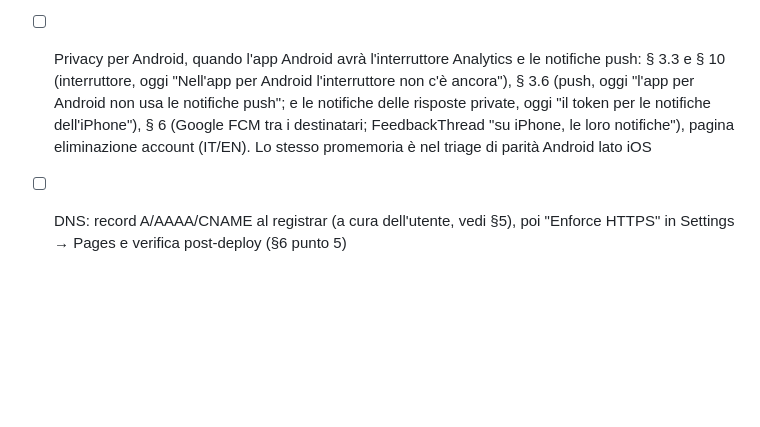
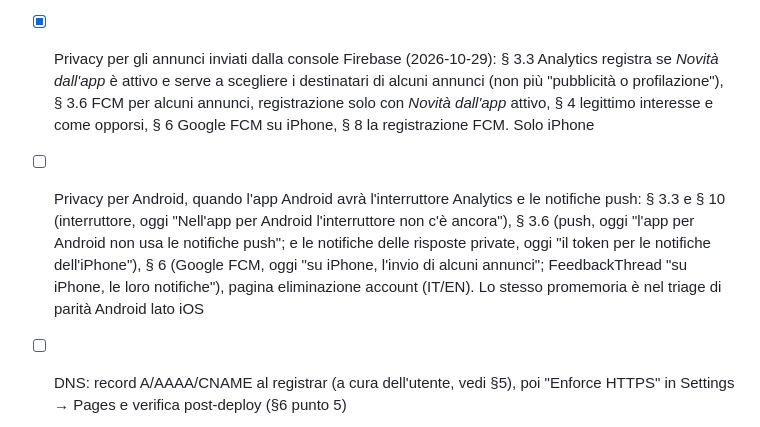
Before and after one commit to smashkins/rosanero-landing, a Markdown page: PLAN.md, the part around the change. GitHub-like rendering; blank space fills up the shorter version.

Commit message:
Privacy covers the Firebase console's announcements: § 3.3 Analytics records whether App news is on and picks who receives some announcements (no longer "advertising or profiling"), § 3.6 some announcements through Firebase Cloud Messaging, registered only while App news is on, § 4 legitimate interest and how to object, § 6 Google FCM on iPhone, § 8 the FCM registration; PLAN: the Android reminder (IT/EN)

```diff
--- a/PLAN.md
+++ b/PLAN.md
@@ -206,6 +206,7 @@ Markdown importato direttamente (pattern `src/pages/index.astro:12` di monoidx):
 - [x] Beta: endpoint `POST /beta/signup` in produzione su rosanero-api (PR #22, auth `0.3.0`, `BETA_SIGNUP_*` e blocco `/beta/*` nei Caddyfile del NAS), prova reale dal sito riuscita il 2026-10-06
 - [x] Privacy per le notifiche push e gli eventi Analytics dell'app (2026-10-27): § 3.3 eventi propri e interruttore *Impostazioni → Privacy → Condividi statistiche d'uso* (solo iPhone), § 3.6 notifiche push (cosa conserva il servizio `notify` per installazione, APNs, pulizia a 90 giorni; i tipi di notifica descritti in modo generico, scelta dell'utente: un tipo nuovo non richiede di modificare il testo), § 4 legittimo interesse e come opporsi, § 6 Apple APNs, § 8–10; eliminazione account: le registrazioni push vengono scollegate, non cancellate. Android: niente push e niente interruttore, il testo lo dice
 - [x] Privacy per le risposte private di FeedbackThread e le loro notifiche (2026-10-29): § 3.4 "Risposte private" (identità anonima del dispositivo, conversazioni, nuova identità all'uscita dall'account), § 3.6 le notifiche delle risposte le invia FeedbackThread via APNs (token dell'iPhone, interruttore *Risposte ai tuoi suggerimenti*, testo della risposta mai nella notifica), § 6 FeedbackThread, § 8 conversazioni e token. Le risposte private valgono per iPhone e Android, le loro notifiche solo per iPhone
-- [ ] Privacy per Android, quando l'app Android avrà l'interruttore Analytics e le notifiche push: § 3.3 e § 10 (interruttore, oggi "Nell'app per Android l'interruttore non c'è ancora"), § 3.6 (push, oggi "l'app per Android non usa le notifiche push"; e le notifiche delle risposte private, oggi "il token per le notifiche dell'iPhone"), § 6 (Google FCM tra i destinatari; FeedbackThread "su iPhone, le loro notifiche"), pagina eliminazione account (IT/EN). Lo stesso promemoria è nel triage di parità Android lato iOS
+- [x] Privacy per gli annunci inviati dalla console Firebase (2026-10-29): § 3.3 Analytics registra se *Novità dall'app* è attivo e serve a scegliere i destinatari di alcuni annunci (non più "pubblicità o profilazione"), § 3.6 FCM per alcuni annunci, registrazione solo con *Novità dall'app* attivo, § 4 legittimo interesse e come opporsi, § 6 Google FCM su iPhone, § 8 la registrazione FCM. Solo iPhone
+- [ ] Privacy per Android, quando l'app Android avrà l'interruttore Analytics e le notifiche push: § 3.3 e § 10 (interruttore, oggi "Nell'app per Android l'interruttore non c'è ancora"), § 3.6 (push, oggi "l'app per Android non usa le notifiche push"; e le notifiche delle risposte private, oggi "il token per le notifiche dell'iPhone"), § 6 (Google FCM, oggi "su iPhone, l'invio di alcuni annunci"; FeedbackThread "su iPhone, le loro notifiche"), pagina eliminazione account (IT/EN). Lo stesso promemoria è nel triage di parità Android lato iOS
 - [ ] DNS: record A/AAAA/CNAME al registrar (a cura dell'utente, vedi §5), poi "Enforce HTTPS" in Settings → Pages e verifica post-deploy (§6 punto 5)
 - [ ] Quando arrivano: icona definitiva (favicon/OG), testi legali IT/EN (`placeholder: false`), percorso in-app eliminazione account, tempi `[n]`
```
Also changed, not shown: 2 other files.
